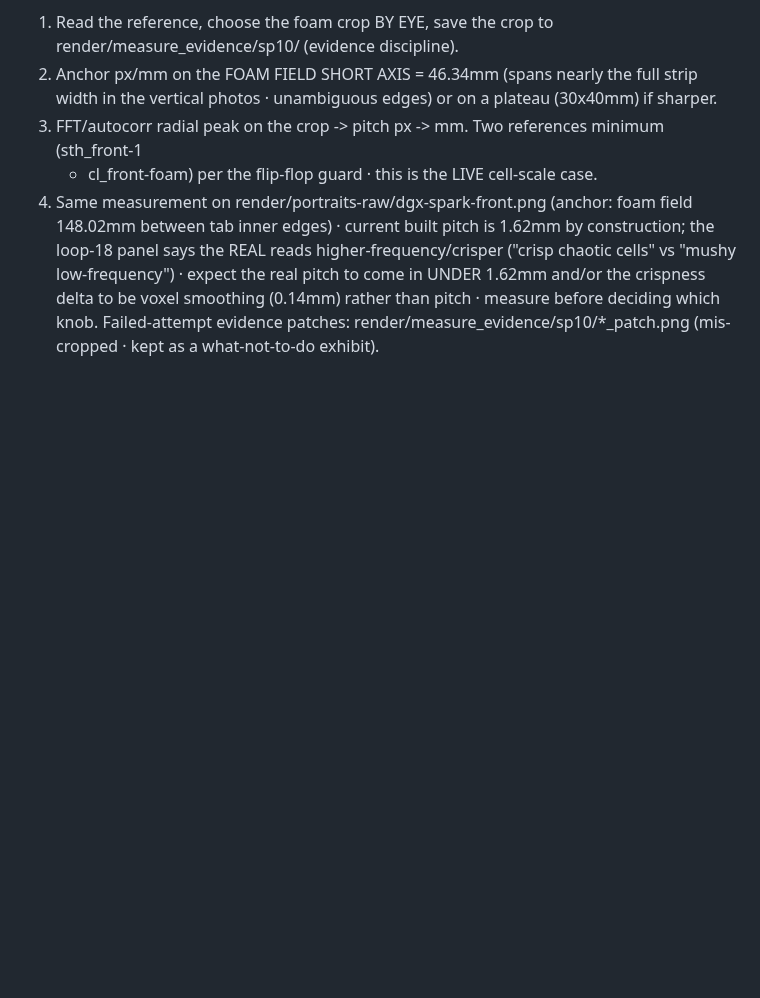
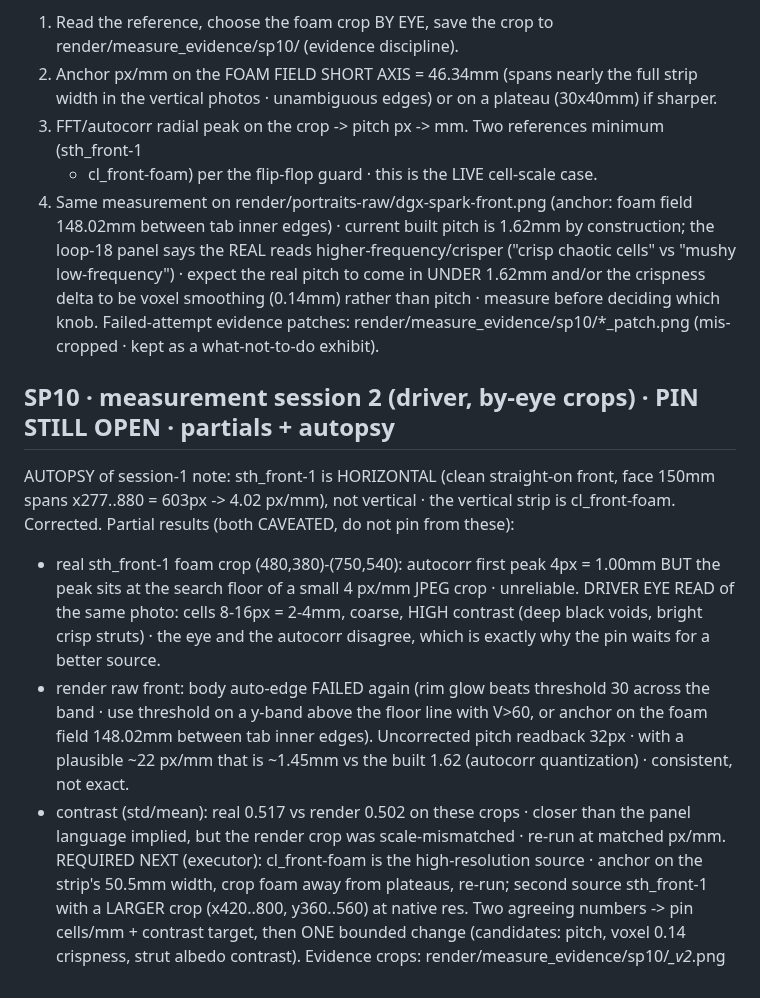
Before and after one commit to joshuahickscorp/computexchange, a Markdown page: render/MEASUREMENTS.md, the part around the change. Drawn GitHub-style; blank space fills up the shorter version.

Commit message:
SP10 session 2: by-eye crops measured, orientation autopsy (sth_front-1 is horizontal), partial numbers CAVEATED not pinned, cl_front-foam named as the required high-res source

```diff
--- a/render/MEASUREMENTS.md
+++ b/render/MEASUREMENTS.md
@@ -106,3 +106,23 @@ the 50.5mm face height, not the anchor axis. Correct method for the executor:
    smoothing (0.14mm) rather than pitch · measure before deciding which knob.
 Failed-attempt evidence patches: render/measure_evidence/sp10/*_patch.png (mis-cropped · kept
 as a what-not-to-do exhibit).
+
+## SP10 · measurement session 2 (driver, by-eye crops) · PIN STILL OPEN · partials + autopsy
+AUTOPSY of session-1 note: sth_front-1 is HORIZONTAL (clean straight-on front, face 150mm spans
+x277..880 = 603px -> 4.02 px/mm), not vertical · the vertical strip is cl_front-foam. Corrected.
+Partial results (both CAVEATED, do not pin from these):
+- real sth_front-1 foam crop (480,380)-(750,540): autocorr first peak 4px = 1.00mm BUT the peak
+  sits at the search floor of a small 4 px/mm JPEG crop · unreliable. DRIVER EYE READ of the same
+  photo: cells 8-16px = 2-4mm, coarse, HIGH contrast (deep black voids, bright crisp struts) ·
+  the eye and the autocorr disagree, which is exactly why the pin waits for a better source.
+- render raw front: body auto-edge FAILED again (rim glow beats threshold 30 across the band ·
+  use threshold on a y-band above the floor line with V>60, or anchor on the foam field
+  148.02mm between tab inner edges). Uncorrected pitch readback 32px · with a plausible
+  ~22 px/mm that is ~1.45mm vs the built 1.62 (autocorr quantization) · consistent, not exact.
+- contrast (std/mean): real 0.517 vs render 0.502 on these crops · closer than the panel language
+  implied, but the render crop was scale-mismatched · re-run at matched px/mm.
+REQUIRED NEXT (executor): cl_front-foam is the high-resolution source · anchor on the strip's
+50.5mm width, crop foam away from plateaus, re-run; second source sth_front-1 with a LARGER crop
+(x420..800, y360..560) at native res. Two agreeing numbers -> pin cells/mm + contrast target,
+then ONE bounded change (candidates: pitch, voxel 0.14 crispness, strut albedo contrast).
+Evidence crops: render/measure_evidence/sp10/*_v2*.png
```
